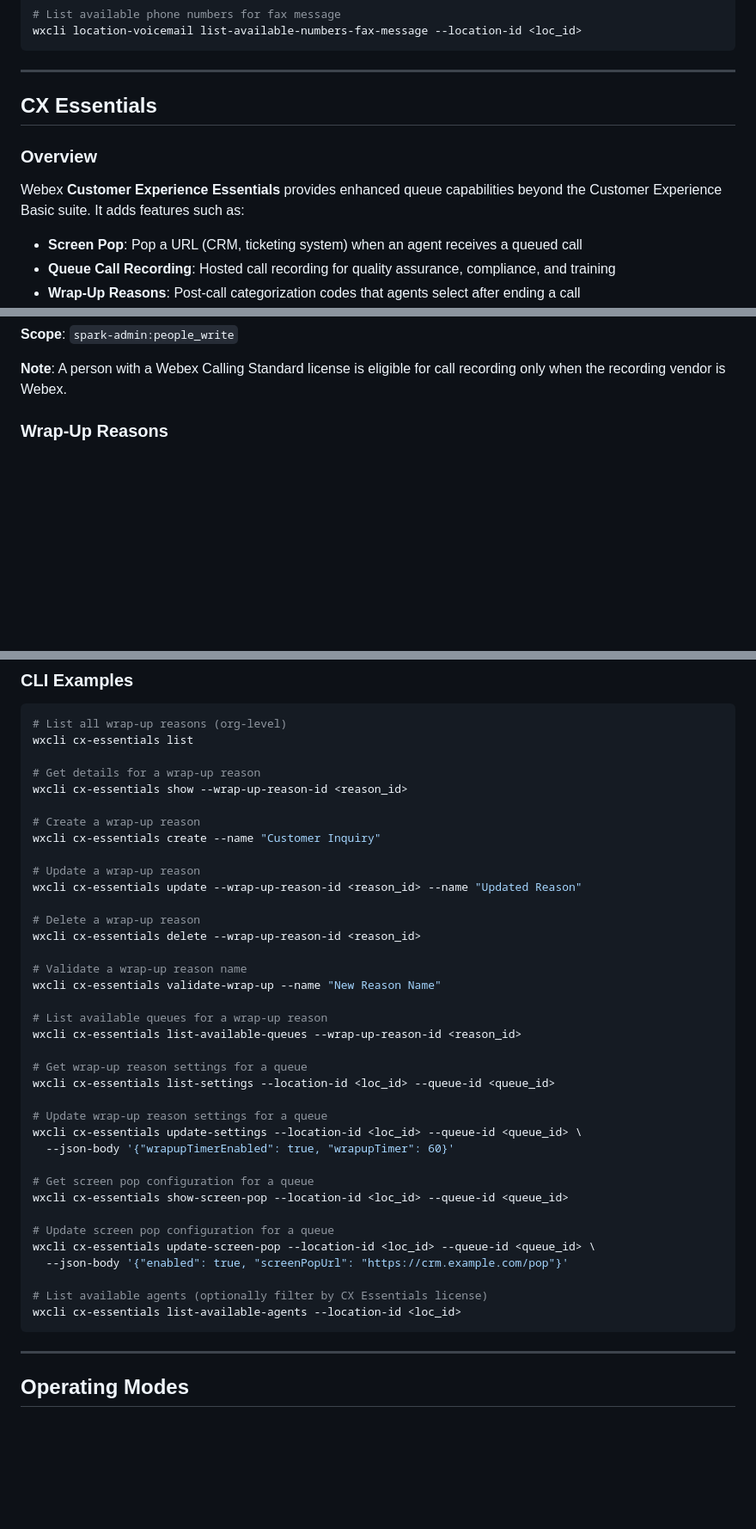
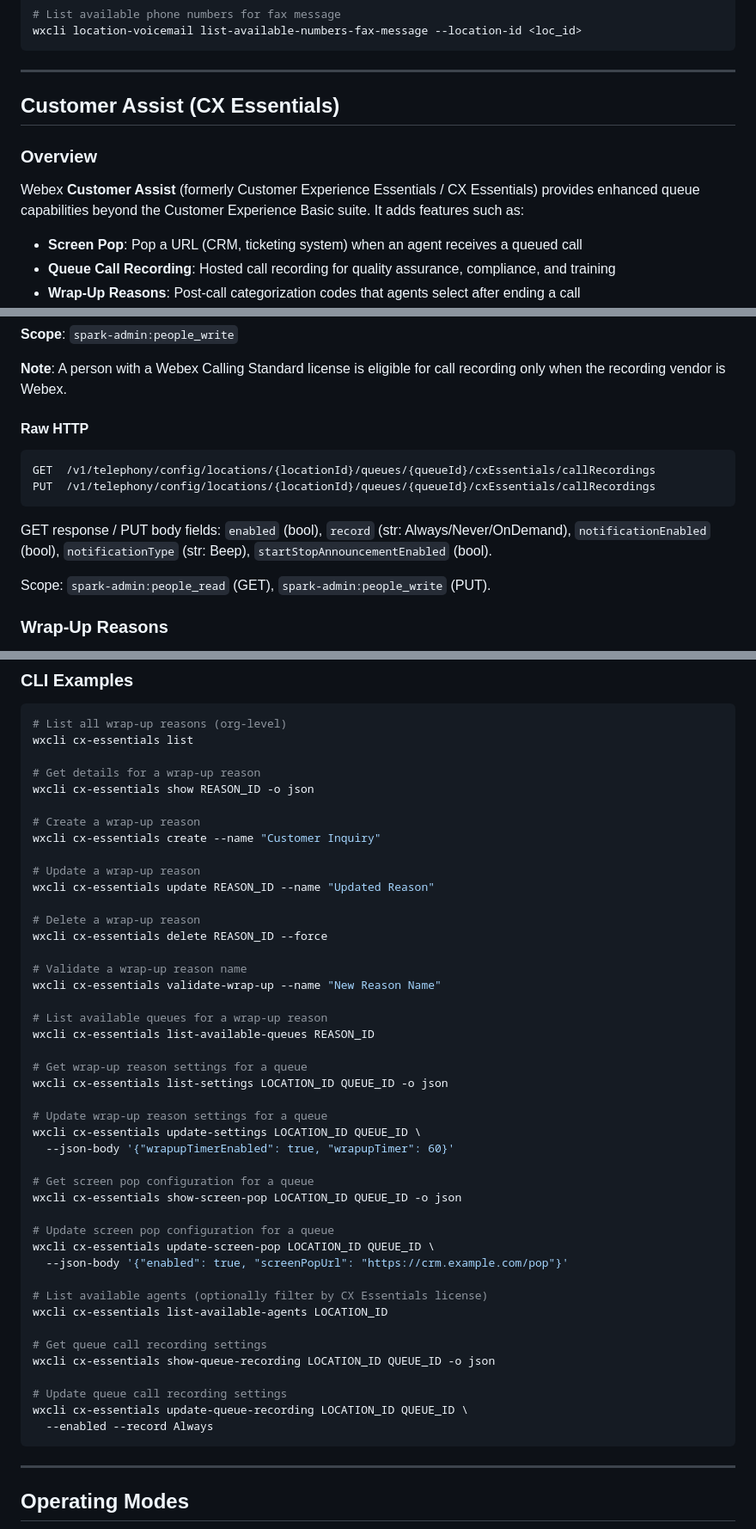
Before and after one commit to achobgood/wxops, a Markdown page: docs/reference/call-features-additional.md, 3 parts joined by grey strips. Shown at 86% size. Drawn GitHub-style; blank space fills up the shorter version.

Commit message:
docs: rename CX Essentials to Customer Assist, add queue recording docs
Update heading and overview for rebrand. Add Raw HTTP and CLI examples for
queue call recording. Fix pre-existing CLI examples that showed positional
args as option flags.

Co-Authored-By: Claude Opus 4.6 (1M context) <noreply@anthropic.com>

````diff
--- a/docs/reference/call-features-additional.md
+++ b/docs/reference/call-features-additional.md
@@ -1337,11 +1337,11 @@ wxcli location-voicemail list-available-numbers-fax-message --location-id <loc_i
 
 ---
 
-## CX Essentials
+## Customer Assist (CX Essentials)
 
 ### Overview
 
-Webex **Customer Experience Essentials** provides enhanced queue capabilities beyond the Customer Experience Basic suite. It adds features such as:
+Webex **Customer Assist** (formerly Customer Experience Essentials / CX Essentials) provides enhanced queue capabilities beyond the Customer Experience Basic suite. It adds features such as:
 
 - **Screen Pop**: Pop a URL (CRM, ticketing system) when an agent receives a queued call
 - **Queue Call Recording**: Hosted call recording for quality assurance, compliance, and training
@@ -1449,6 +1449,17 @@ def configure(
 **Scope**: `spark-admin:people_write`
 
 **Note**: A person with a Webex Calling Standard license is eligible for call recording only when the recording vendor is Webex.
+
+#### Raw HTTP
+
+```
+GET  /v1/telephony/config/locations/{locationId}/queues/{queueId}/cxEssentials/callRecordings
+PUT  /v1/telephony/config/locations/{locationId}/queues/{queueId}/cxEssentials/callRecordings
+```
+
+GET response / PUT body fields: `enabled` (bool), `record` (str: Always/Never/OnDemand), `notificationEnabled` (bool), `notificationType` (str: Beep), `startStopAnnouncementEnabled` (bool).
+
+Scope: `spark-admin:people_read` (GET), `spark-admin:people_write` (PUT).
 
 ### Wrap-Up Reasons
 
@@ -1646,39 +1657,46 @@ BASE = "https://webexapis.com/v1"
 wxcli cx-essentials list
 
 # Get details for a wrap-up reason
-wxcli cx-essentials show --wrap-up-reason-id <reason_id>
+wxcli cx-essentials show REASON_ID -o json
 
 # Create a wrap-up reason
 wxcli cx-essentials create --name "Customer Inquiry"
 
 # Update a wrap-up reason
-wxcli cx-essentials update --wrap-up-reason-id <reason_id> --name "Updated Reason"
+wxcli cx-essentials update REASON_ID --name "Updated Reason"
 
 # Delete a wrap-up reason
-wxcli cx-essentials delete --wrap-up-reason-id <reason_id>
+wxcli cx-essentials delete REASON_ID --force
 
 # Validate a wrap-up reason name
 wxcli cx-essentials validate-wrap-up --name "New Reason Name"
 
 # List available queues for a wrap-up reason
-wxcli cx-essentials list-available-queues --wrap-up-reason-id <reason_id>
+wxcli cx-essentials list-available-queues REASON_ID
 
 # Get wrap-up reason settings for a queue
-wxcli cx-essentials list-settings --location-id <loc_id> --queue-id <queue_id>
+wxcli cx-essentials list-settings LOCATION_ID QUEUE_ID -o json
 
 # Update wrap-up reason settings for a queue
-wxcli cx-essentials update-settings --location-id <loc_id> --queue-id <queue_id> \
+wxcli cx-essentials update-settings LOCATION_ID QUEUE_ID \
   --json-body '{"wrapupTimerEnabled": true, "wrapupTimer": 60}'
 
 # Get screen pop configuration for a queue
-wxcli cx-essentials show-screen-pop --location-id <loc_id> --queue-id <queue_id>
+wxcli cx-essentials show-screen-pop LOCATION_ID QUEUE_ID -o json
 
 # Update screen pop configuration for a queue
-wxcli cx-essentials update-screen-pop --location-id <loc_id> --queue-id <queue_id> \
+wxcli cx-essentials update-screen-pop LOCATION_ID QUEUE_ID \
   --json-body '{"enabled": true, "screenPopUrl": "https://crm.example.com/pop"}'
 
 # List available agents (optionally filter by CX Essentials license)
-wxcli cx-essentials list-available-agents --location-id <loc_id>
+wxcli cx-essentials list-available-agents LOCATION_ID
+
+# Get queue call recording settings
+wxcli cx-essentials show-queue-recording LOCATION_ID QUEUE_ID -o json
+
+# Update queue call recording settings
+wxcli cx-essentials update-queue-recording LOCATION_ID QUEUE_ID \
+  --enabled --record Always
 ```
 
 ---
````
Also changed, not shown: other parts of docs/reference/call-features-additional.md (+1 -1 lines).
